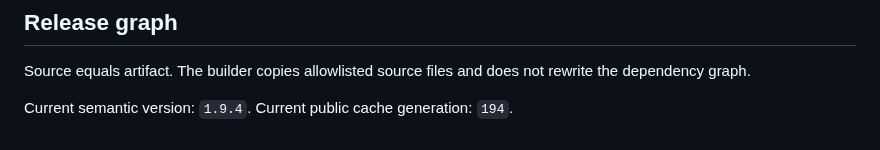
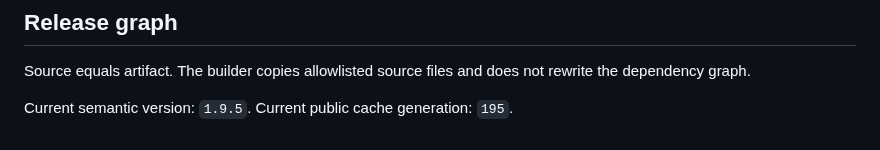
Before and after one commit to diaow2331-ops/dungeon-echo, a Markdown page: docs/DEVELOPMENT.md, the part around the change. GitHub-like rendering.

Commit message:
docs(dungeon): update v1.9.5 release identity

```diff
--- a/docs/DEVELOPMENT.md
+++ b/docs/DEVELOPMENT.md
@@ -68,5 +68,5 @@ For every restoration or new feature:
 
 Source equals artifact. The builder copies allowlisted source files and does not rewrite the dependency graph.
 
-Current semantic version: `1.9.4`.
-Current public cache generation: `194`.
+Current semantic version: `1.9.5`.
+Current public cache generation: `195`.
```
